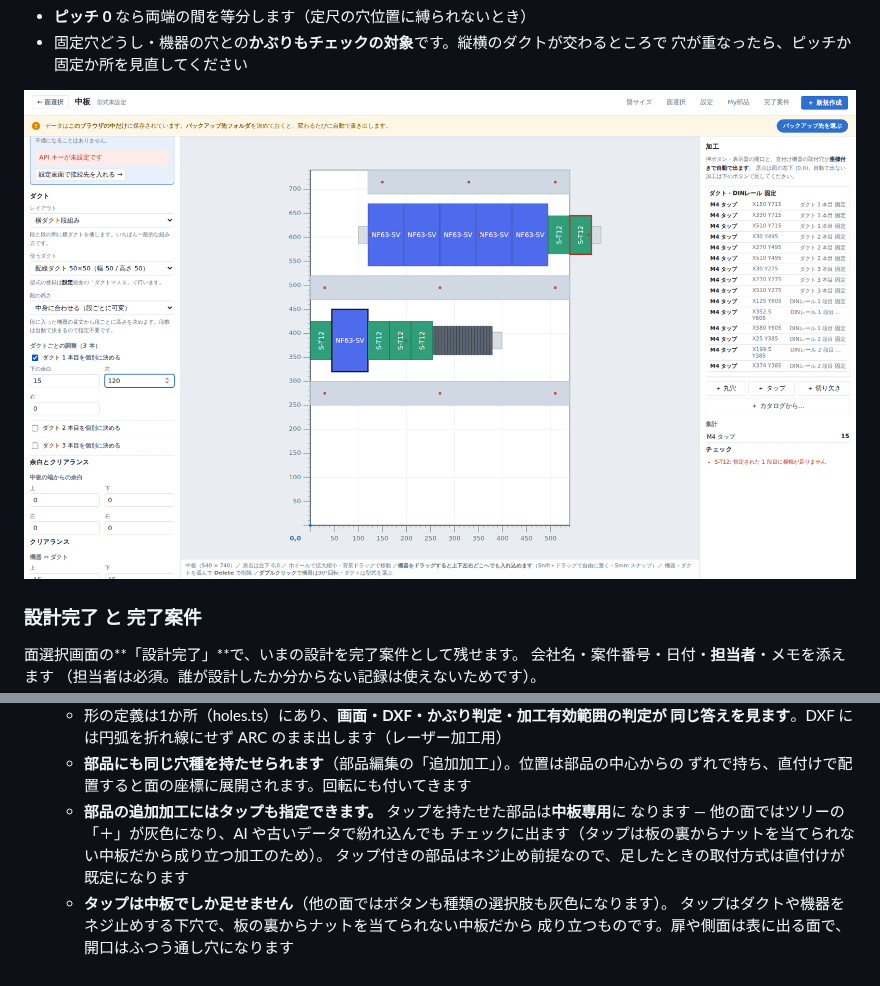
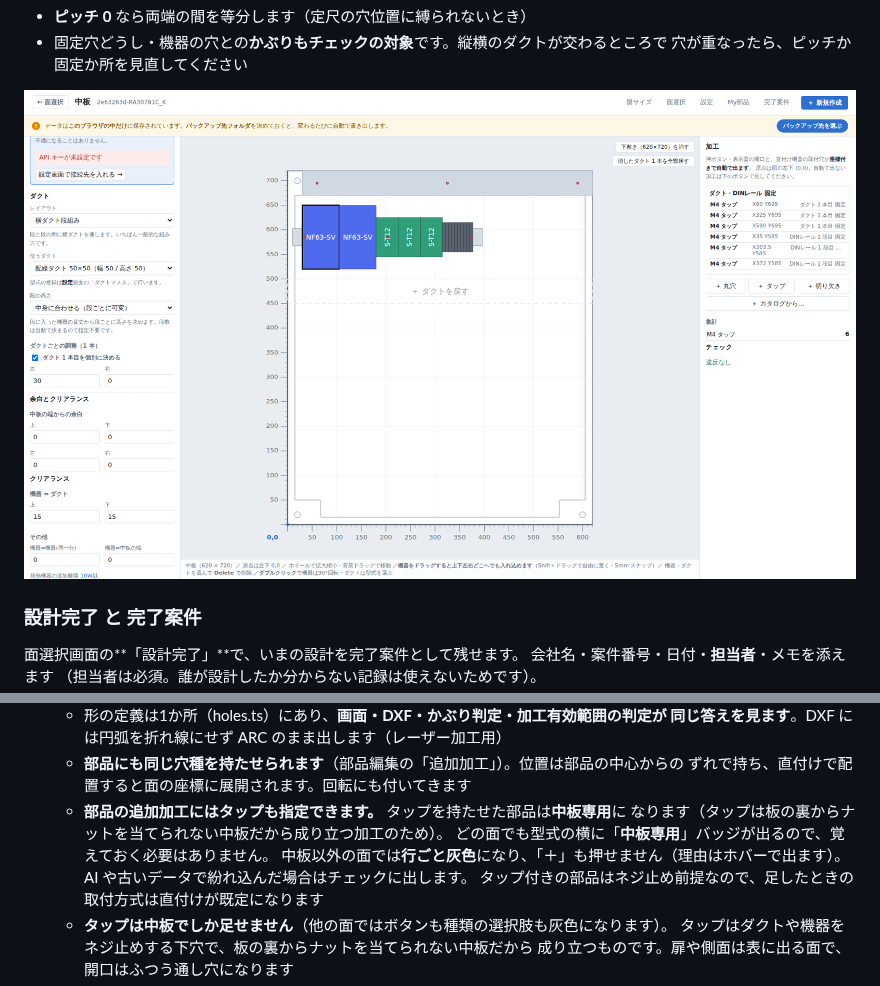
Before and after one commit to 67Fujiwara/panel-studio, a Markdown page: README.md, 2 parts joined by grey strips. Drawn GitHub-style; pictures changed too: docs/plate.png.

```diff
--- a/README.md
+++ b/README.md
@@ -695,8 +695,10 @@ AI に渡す情報には**加工有効範囲**（使える矩形と除外部分
   - **部品にも同じ穴種を持たせられます**（部品編集の「追加加工」）。位置は部品の中心からの
     ずれで持ち、直付けで配置すると面の座標に展開されます。回転にも付いてきます
   - **部品の追加加工にはタップも指定できます。** タップを持たせた部品は**中板専用**に
-    なります — 他の面ではツリーの「＋」が灰色になり、AI や古いデータで紛れ込んでも
-    チェックに出ます（タップは板の裏からナットを当てられない中板だから成り立つ加工のため）。
+    なります（タップは板の裏からナットを当てられない中板だから成り立つ加工のため）。
+    どの面でも型式の横に「**中板専用**」バッジが出るので、覚えておく必要はありません。
+    中板以外の面では**行ごと灰色**になり、「＋」も押せません（理由はホバーで出ます）。
+    AI や古いデータで紛れ込んだ場合はチェックに出します。
     タップ付きの部品はネジ止め前提なので、足したときの取付方式は直付けが既定になります
   - **タップは中板でしか足せません**（他の面ではボタンも種類の選択肢も灰色になります）。
     タップはダクトや機器をネジ止めする下穴で、板の裏からナットを当てられない中板だから
```
Also changed, not shown: docs/cuts.png, docs/duct-hleft.png, docs/projects.png, 3 other files.
